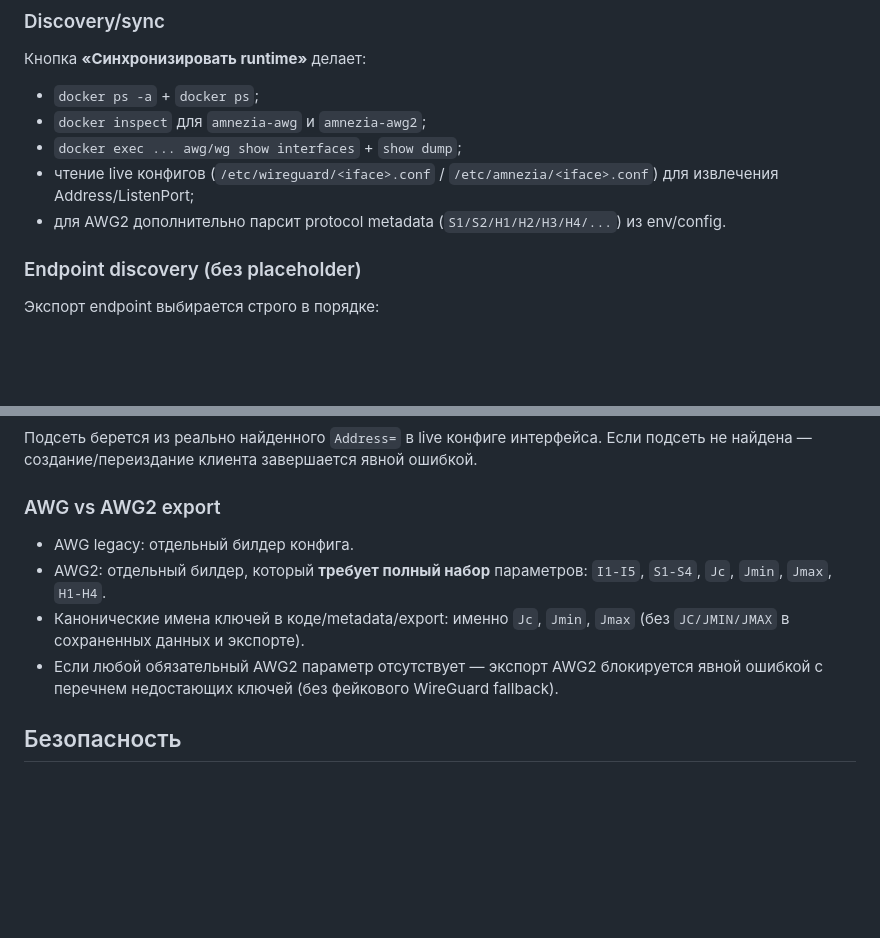
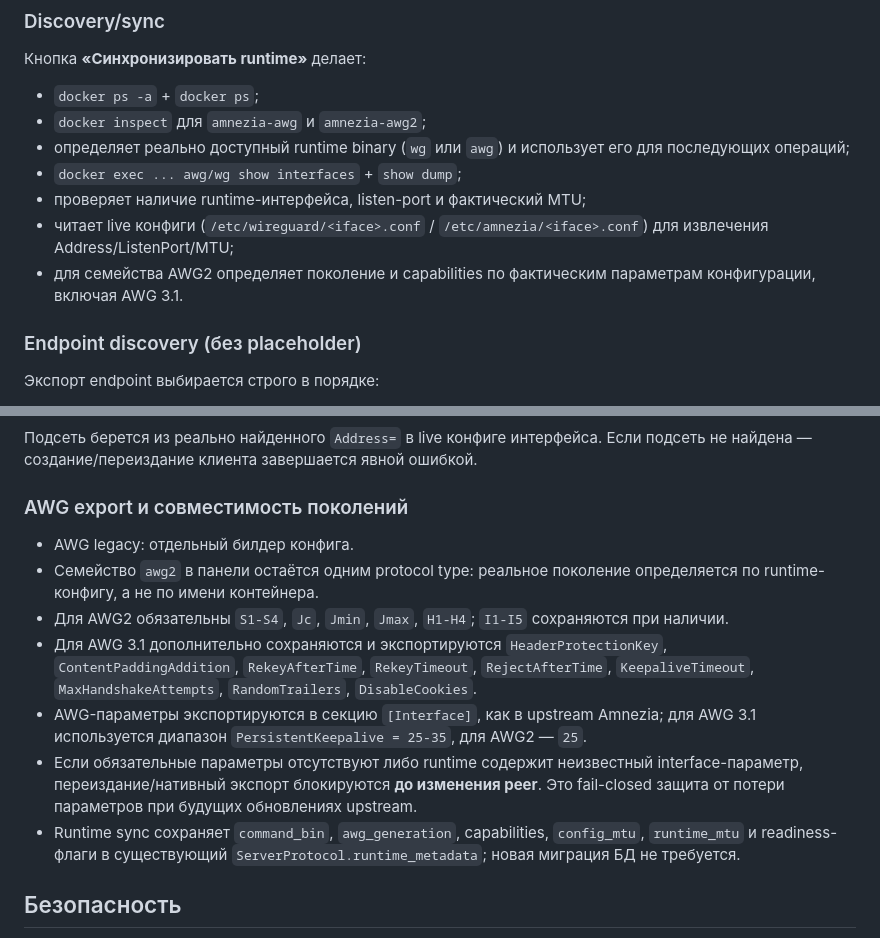
Before and after one commit to stalkerxz/amnezia-control, a Markdown page: README.md, 2 parts joined by grey strips. Drawn GitHub-style; blank space fills up the shorter version.

Commit message:
docs(awg): document runtime capabilities and AWG3.1 safety

```diff
--- a/README.md
+++ b/README.md
@@ -25,9 +25,11 @@ docker compose exec web python manage.py createsuperuser
 Кнопка **«Синхронизировать runtime»** делает:
 - `docker ps -a` + `docker ps`;
 - `docker inspect` для `amnezia-awg` и `amnezia-awg2`;
+- определяет реально доступный runtime binary (`wg` или `awg`) и использует его для последующих операций;
 - `docker exec ... awg/wg show interfaces` + `show dump`;
-- чтение live конфигов (`/etc/wireguard/<iface>.conf` / `/etc/amnezia/<iface>.conf`) для извлечения Address/ListenPort;
-- для AWG2 дополнительно парсит protocol metadata (`S1/S2/H1/H2/H3/H4/...`) из env/config.
+- проверяет наличие runtime-интерфейса, listen-port и фактический MTU;
+- читает live конфиги (`/etc/wireguard/<iface>.conf` / `/etc/amnezia/<iface>.conf`) для извлечения Address/ListenPort/MTU;
+- для семейства AWG2 определяет поколение и capabilities по фактическим параметрам конфигурации, включая AWG 3.1.
 
 ### Endpoint discovery (без placeholder)
 Экспорт endpoint выбирается строго в порядке:
@@ -42,11 +44,14 @@ docker compose exec web python manage.py createsuperuser
 Подсеть берется из реально найденного `Address=` в live конфиге интерфейса.
 Если подсеть не найдена — создание/переиздание клиента завершается явной ошибкой.
 
-### AWG vs AWG2 export
+### AWG export и совместимость поколений
 - AWG legacy: отдельный билдер конфига.
-- AWG2: отдельный билдер, который **требует полный набор** параметров: `I1-I5`, `S1-S4`, `Jc`, `Jmin`, `Jmax`, `H1-H4`.
-- Канонические имена ключей в коде/metadata/export: именно `Jc`, `Jmin`, `Jmax` (без `JC/JMIN/JMAX` в сохраненных данных и экспорте).
-- Если любой обязательный AWG2 параметр отсутствует — экспорт AWG2 блокируется явной ошибкой с перечнем недостающих ключей (без фейкового WireGuard fallback).
+- Семейство `awg2` в панели остаётся одним protocol type: реальное поколение определяется по runtime-конфигу, а не по имени контейнера.
+- Для AWG2 обязательны `S1-S4`, `Jc`, `Jmin`, `Jmax`, `H1-H4`; `I1-I5` сохраняются при наличии.
+- Для AWG 3.1 дополнительно сохраняются и экспортируются `HeaderProtectionKey`, `ContentPaddingAddition`, `RekeyAfterTime`, `RekeyTimeout`, `RejectAfterTime`, `KeepaliveTimeout`, `MaxHandshakeAttempts`, `RandomTrailers`, `DisableCookies`.
+- AWG-параметры экспортируются в секцию `[Interface]`, как в upstream Amnezia; для AWG 3.1 используется диапазон `PersistentKeepalive = 25-35`, для AWG2 — `25`.
+- Если обязательные параметры отсутствуют либо runtime содержит неизвестный interface-параметр, переиздание/нативный экспорт блокируются **до изменения peer**. Это fail-closed защита от потери параметров при будущих обновлениях upstream.
+- Runtime sync сохраняет `command_bin`, `awg_generation`, capabilities, `config_mtu`, `runtime_mtu` и readiness-флаги в существующий `ServerProtocol.runtime_metadata`; новая миграция БД не требуется.
 
 ## Безопасность
 - строгая проверка SSH host key (`RejectPolicy` по умолчанию);
```
